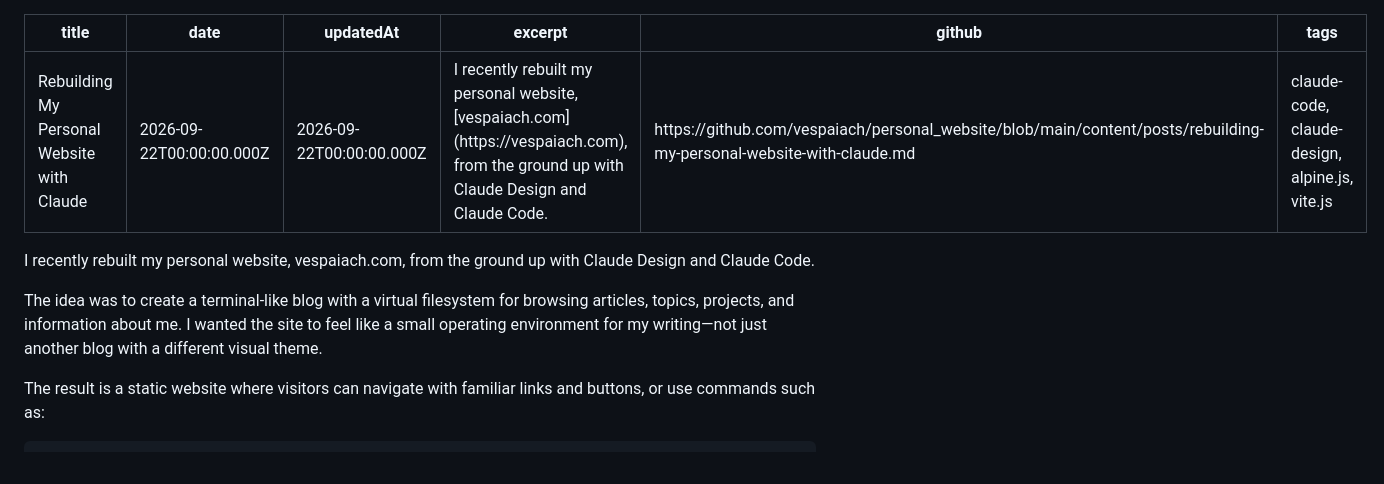
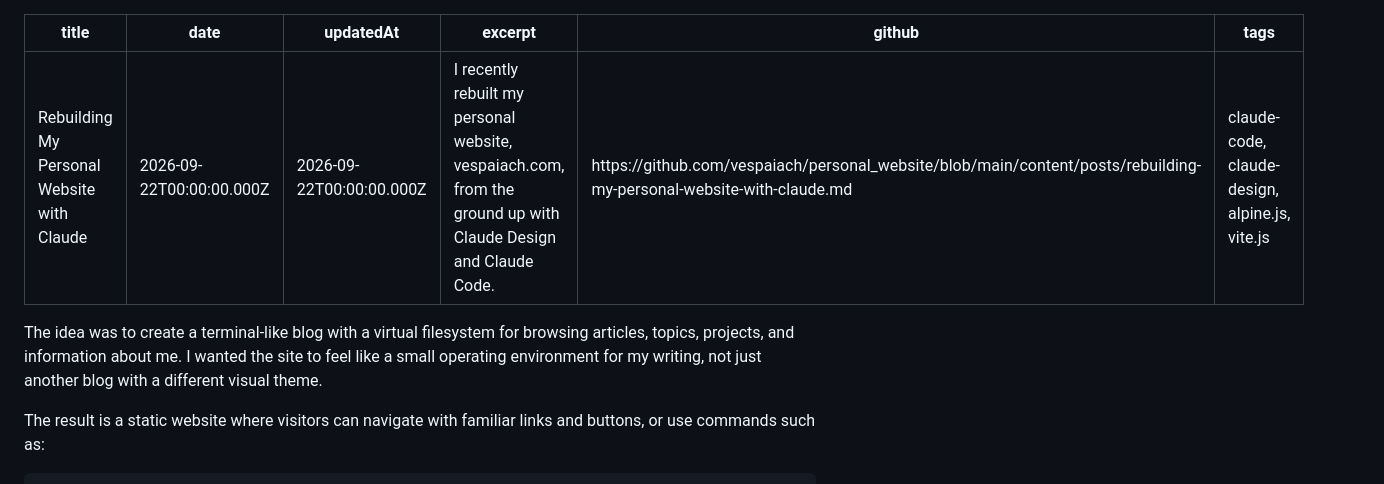
Before and after one commit to vespaiach/personal_website, a Markdown page: content/posts/rebuilding-my-personal-website-with-claude.md, the part around the change. GitHub-like rendering.

Commit message:
docs: fix typo

```diff
--- a/content/posts/rebuilding-my-personal-website-with-claude.md
+++ b/content/posts/rebuilding-my-personal-website-with-claude.md
@@ -2,14 +2,12 @@
 title: 'Rebuilding My Personal Website with Claude'
 date: '2026-09-22T00:00:00.000Z'
 updatedAt: '2026-09-22T00:00:00.000Z'
-excerpt: 'I recently rebuilt my personal website, [vespaiach.com](https://vespaiach.com), from the ground up with Claude Design and Claude Code.'
+excerpt: 'I recently rebuilt my personal website, vespaiach.com, from the ground up with Claude Design and Claude Code.'
 github: https://github.com/vespaiach/personal_website/blob/main/content/posts/rebuilding-my-personal-website-with-claude.md
 tags: claude-code, claude-design, alpine.js, vite.js
 ---
 
-I recently rebuilt my personal website, vespaiach.com, from the ground up with Claude Design and Claude Code.
-
-The idea was to create a terminal-like blog with a virtual filesystem for browsing articles, topics, projects, and information about me. I wanted the site to feel like a small operating environment for my writing—not just another blog with a different visual theme.
+The idea was to create a terminal-like blog with a virtual filesystem for browsing articles, topics, projects, and information about me. I wanted the site to feel like a small operating environment for my writing, not just another blog with a different visual theme.
 
 The result is a static website where visitors can navigate with familiar links and buttons, or use commands such as:
 
```
